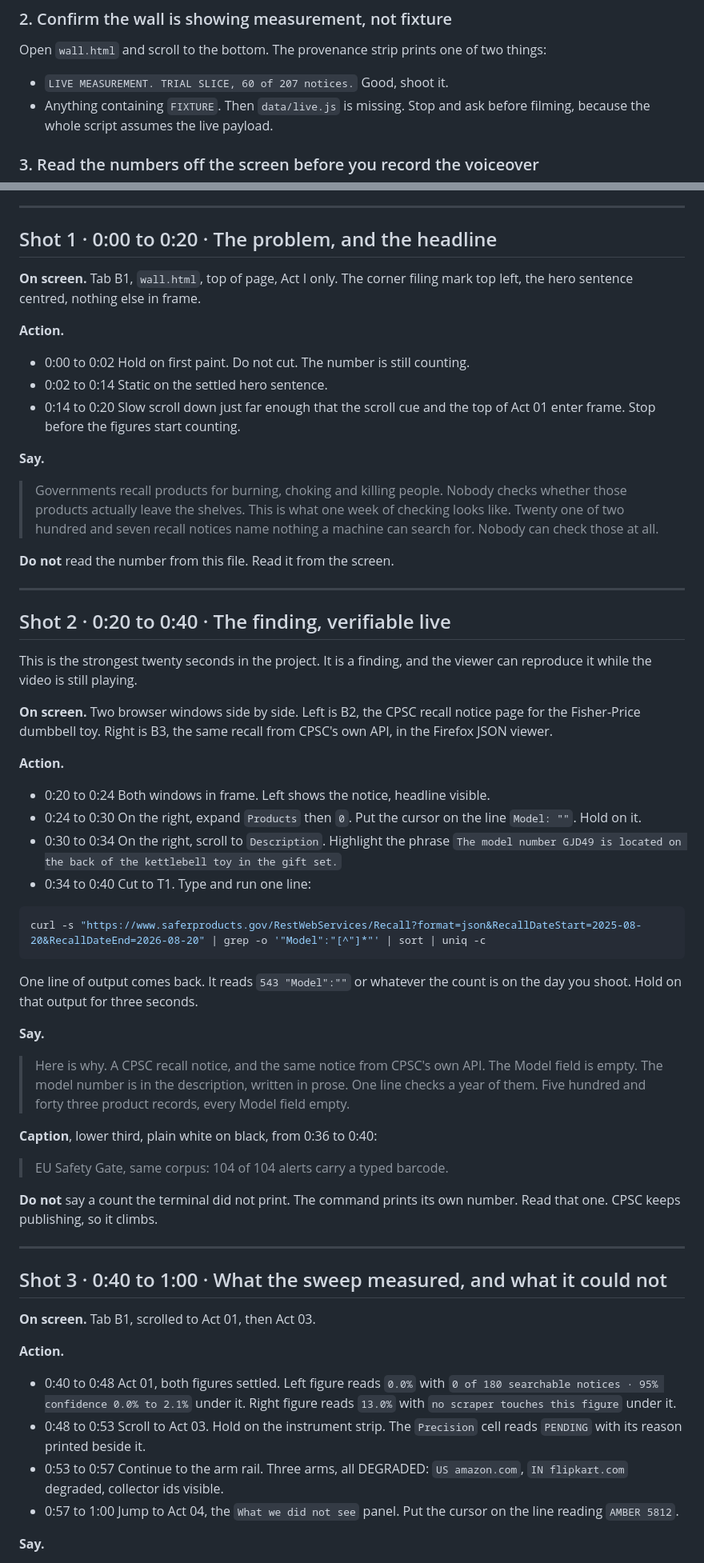
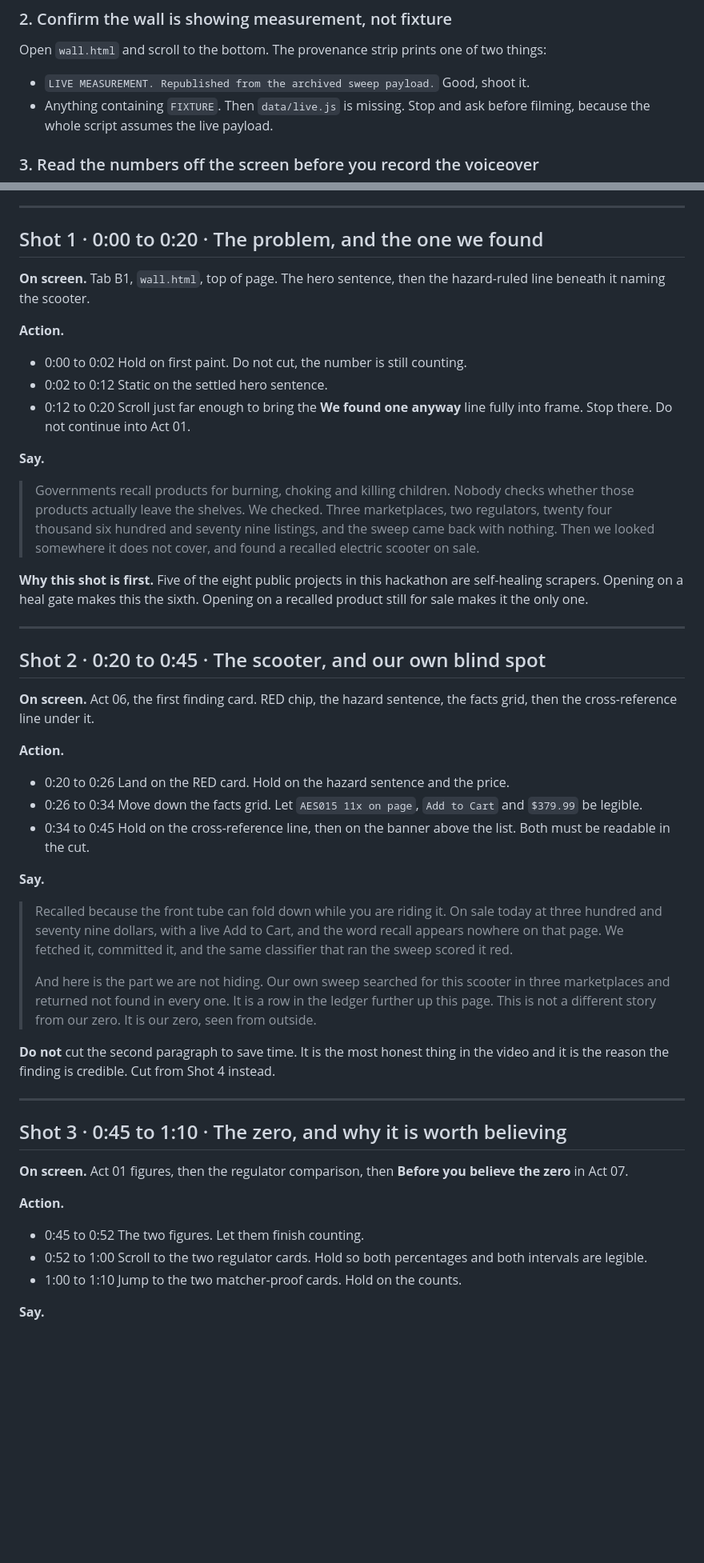
Before and after one commit to shubhL-research/canon-event, a Markdown page: DEMO.md, 2 parts joined by grey strips. Shown at 80% size. Rendered like a GitHub page; blank space fills up the shorter version.

````diff
--- a/DEMO.md
+++ b/DEMO.md
@@ -26,7 +26,7 @@ and narrate over it.
 Open `wall.html` and scroll to the bottom. The provenance strip prints one of two
 things:
 
-- `LIVE MEASUREMENT. TRIAL SLICE, 60 of 207 notices.` Good, shoot it.
+- `LIVE MEASUREMENT. Republished from the archived sweep payload.` Good, shoot it.
 - Anything containing `FIXTURE`. Then `data/live.js` is missing. Stop and ask
   before filming, because the whole script assumes the live payload.
 
@@ -124,86 +125,73 @@ scrolls into view, so pause on them rather than scrolling through them.
 
 ---
 
-## Shot 1 · 0:00 to 0:20 · The problem, and the headline
+## Shot 1 · 0:00 to 0:20 · The problem, and the one we found
 
-**On screen.** Tab B1, `wall.html`, top of page, Act I only. The corner filing
-mark top left, the hero sentence centred, nothing else in frame.
+**On screen.** Tab B1, `wall.html`, top of page. The hero sentence, then the
+hazard-ruled line beneath it naming the scooter.
 
 **Action.**
 
-- 0:00 to 0:02 Hold on first paint. Do not cut. The number is still counting.
-- 0:02 to 0:14 Static on the settled hero sentence.
-- 0:14 to 0:20 Slow scroll down just far enough that the scroll cue and the top
-  of Act 01 enter frame. Stop before the figures start counting.
+- 0:00 to 0:02 Hold on first paint. Do not cut, the number is still counting.
+- 0:02 to 0:12 Static on the settled hero sentence.
+- 0:12 to 0:20 Scroll just far enough to bring the **We found one anyway** line
+  fully into frame. Stop there. Do not continue into Act 01.
 
 **Say.**
 
-> Governments recall products for burning, choking and killing people. Nobody
-> checks whether those products actually leave the shelves. This is what one week
-> of checking looks like. Twenty one of two hundred and seven recall notices name
-> nothing a machine can search for. Nobody can check those at all.
+> Governments recall products for burning, choking and killing children. Nobody
+> checks whether those products actually leave the shelves. We checked. Three
+> marketplaces, two regulators, twenty four thousand six hundred and seventy nine
+> listings, and the sweep came back with nothing. Then we looked somewhere it does
+> not cover, and found a recalled electric scooter on sale.
 
-**Do not** read the number from this file. Read it from the screen.
+**Why this shot is first.** Five of the eight public projects in this hackathon
+are self-healing scrapers. Opening on a heal gate makes this the sixth. Opening
+on a recalled product still for sale makes it the only one.
 
 ---
 
-## Shot 2 · 0:20 to 0:40 · The finding, verifiable live
+## Shot 2 · 0:20 to 0:45 · The scooter, and our own blind spot
 
-This is the strongest twenty seconds in the project. It is a finding, and the
-viewer can reproduce it while the video is still playing.
-
-**On screen.** Two browser windows side by side. Left is B2, the CPSC recall
-notice page for the Fisher-Price dumbbell toy. Right is B3, the same recall from
-CPSC's own API, in the Firefox JSON viewer.
+**On screen.** Act 06, the first finding card. RED chip, the hazard sentence, the
+facts grid, then the cross-reference line under it.
 
 **Action.**
 
-- 0:20 to 0:24 Both windows in frame. Left shows the notice, headline visible.
-- 0:24 to 0:30 On the right, expand `Products` then `0`. Put the cursor on the
-  line `Model: ""`. Hold on it.
-- 0:30 to 0:34 On the right, scroll to `Description`. Highlight the phrase
-  `The model number GJD49 is located on the back of the kettlebell toy in the
-  gift set.`
-- 0:34 to 0:40 Cut to T1. Type and run one line:
-
-```bash
-curl -s "https://www.saferproducts.gov/RestWebServices/Recall?format=json&RecallDateStart=2025-08-20&RecallDateEnd=2026-08-20" | grep -o '"Model":"[^"]*"' | sort | uniq -c
-```
-
-  One line of output comes back. It reads `543 "Model":""` or whatever the count
-  is on the day you shoot. Hold on that output for three seconds.
+- 0:20 to 0:26 Land on the RED card. Hold on the hazard sentence and the price.
+- 0:26 to 0:34 Move down the facts grid. Let `AES015 11x on page`,
+  `Add to Cart` and `$379.99` be legible.
+- 0:34 to 0:45 Hold on the cross-reference line, then on the banner above the
+  list. Both must be readable in the cut.
 
 **Say.**
 
-> Here is why. A CPSC recall notice, and the same notice from CPSC's own API. The
-> Model field is empty. The model number is in the description, written in prose.
-> One line checks a year of them. Five hundred and forty three product records,
-> every Model field empty.
+> Recalled because the front tube can fold down while you are riding it. On sale
+> today at three hundred and seventy nine dollars, with a live Add to Cart, and
+> the word recall appears nowhere on that page. We fetched it, committed it, and
+> the same classifier that ran the sweep scored it red.
+>
+> And here is the part we are not hiding. Our own sweep searched for this scooter
+> in three marketplaces and returned not found in every one. It is a row in the
+> ledger further up this page. This is not a different story from our zero. It is
+> our zero, seen from outside.
 
-**Caption**, lower third, plain white on black, from 0:36 to 0:40:
-
-> EU Safety Gate, same corpus: 104 of 104 alerts carry a typed barcode.
-
-**Do not** say a count the terminal did not print. The command prints its own
-number. Read that one. CPSC keeps publishing, so it climbs.
+**Do not** cut the second paragraph to save time. It is the most honest thing in
+the video and it is the reason the finding is credible. Cut from Shot 4 instead.
 
 ---
 
-## Shot 3 · 0:40 to 1:00 · What the sweep measured, and what it could not
+## Shot 3 · 0:45 to 1:10 · The zero, and why it is worth believing
 
-**On screen.** Tab B1, scrolled to Act 01, then Act 03.
+**On screen.** Act 01 figures, then the regulator comparison, then
+**Before you believe the zero** in Act 07.
 
 **Action.**
 
-- 0:40 to 0:48 Act 01, both figures settled. Left figure reads `0.0%` with
-  `0 of 180 searchable notices · 95% confidence 0.0% to 2.1%` under it. Right
-  figure reads `13.0%` with `no scraper touches this figure` under it.
-- 0:48 to 0:53 Scroll to Act 03. Hold on the instrument strip. The `Precision`
-  cell reads `PENDING` with its reason printed beside it.
-- 0:53 to 0:57 Continue to the arm rail. Three arms, all DEGRADED: `US amazon.com`,
-  `IN flipkart.com` degraded, collector ids visible.
-- 0:57 to 1:00 Jump to Act 04, the `What we did not see` panel. Put the cursor on
-  the line reading `AMBER 5812`.
+- 0:45 to 0:52 The two figures. Let them finish counting.
+- 0:52 to 1:00 Scroll to the two regulator cards. Hold so both percentages and
+  both intervals are legible.
+- 1:00 to 1:10 Jump to the two matcher-proof cards. Hold on the counts.
 
 **Say.**
 
````
Also changed, not shown: other parts of DEMO.md (+72 -107 lines).
